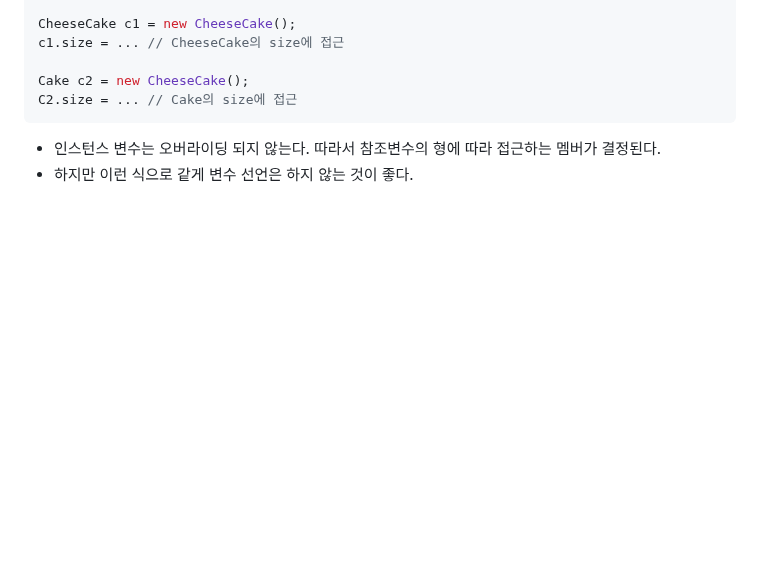
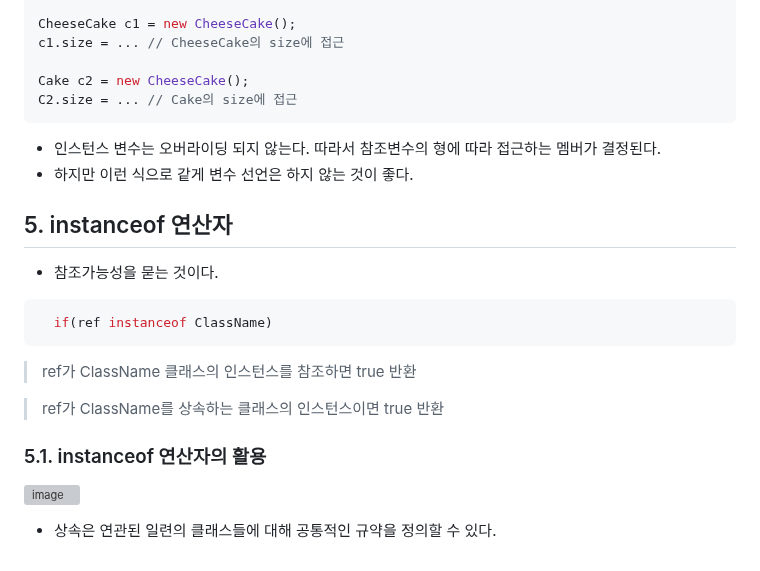
Before and after one commit to izzy1202/TIL, a Markdown page: Java/JavaYoon2.md, the part around the change. GitHub-like rendering; blank space fills up the shorter version; grey boxes are pictures that could not be loaded.

```diff
--- a/Java/JavaYoon2.md
+++ b/Java/JavaYoon2.md
@@ -193,3 +193,17 @@ C2.size = ... // Cake의 size에 접근
 ~~~
 - 인스턴스 변수는 오버라이딩 되지 않는다. 따라서 참조변수의 형에 따라 접근하는 멤버가 결정된다.
 - 하지만 이런 식으로 같게 변수 선언은 하지 않는 것이 좋다.
+
+## 5. instanceof 연산자
+- 참조가능성을 묻는 것이다.
+~~~java
+  if(ref instanceof ClassName)
+~~~
+> ref가 ClassName 클래스의 인스턴스를 참조하면 true 반환
+
+>ref가 ClassName를 상속하는 클래스의 인스턴스이면 true 반환
+
+### 5.1. instanceof 연산자의 활용
+![image](https://user-images.githubusercontent.com/106478906/234596192-634f2953-494b-4fb4-9a93-6fa2ef6dd768.png)
+
+- 상속은 연관된 일련의 클래스들에 대해 공통적인 규약을 정의할 수 있다.
```
